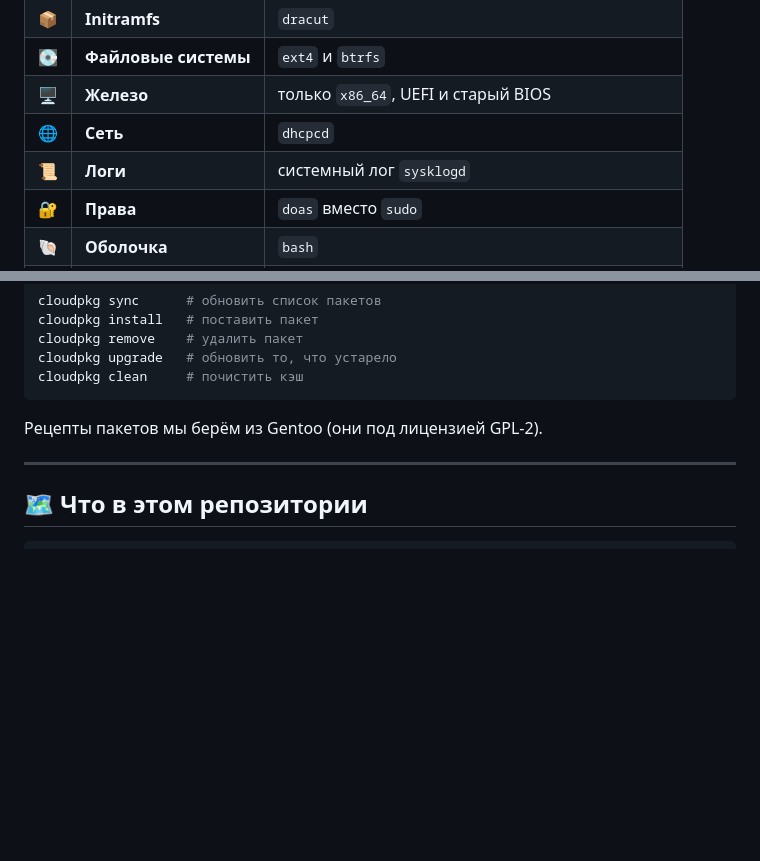
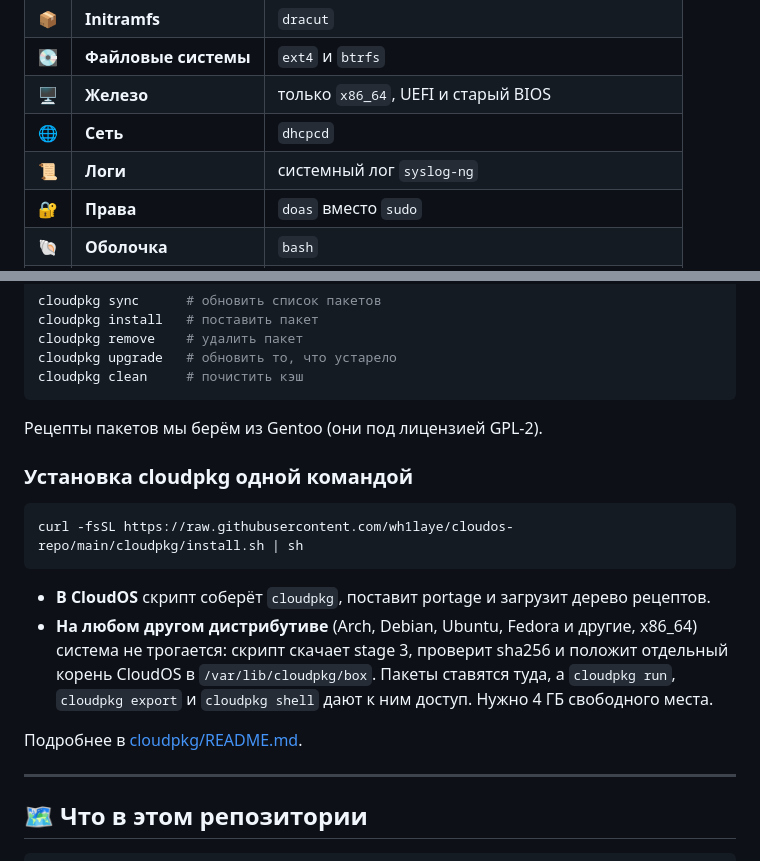
Before and after one commit to wh1laye/cloudos-repo, a Markdown page: README.md, 2 parts joined by grey strips. Rendered like a GitHub page; blank space fills up the shorter version.

````diff
--- a/README.md
+++ b/README.md
@@ -39,7 +39,7 @@ CloudOS это Linux система, которую я собираю сам, ш
 | 💽 | **Файловые системы** | `ext4` и `btrfs` |
 | 🖥️ | **Железо** | только `x86_64`, UEFI и старый BIOS |
 | 🌐 | **Сеть** | `dhcpcd` |
-| 📜 | **Логи** | системный лог `sysklogd` |
+| 📜 | **Логи** | системный лог `syslog-ng` |
 | 🔐 | **Права** | `doas` вместо `sudo` |
 | 🐚 | **Оболочка** | `bash` |
 | ⚙️ | **Компиляторы** | `gcc` и `clang`, выбираешь сам |
@@ -90,6 +90,17 @@ cloudpkg clean     # почистить кэш
 
 Рецепты пакетов мы берём из Gentoo (они под лицензией GPL-2).
 
+### Установка cloudpkg одной командой
+
+```bash
+curl -fsSL https://raw.githubusercontent.com/wh1laye/cloudos-repo/main/cloudpkg/install.sh | sh
+```
+
+- **В CloudOS** скрипт соберёт `cloudpkg`, поставит portage и загрузит дерево рецептов.
+- **На любом другом дистрибутиве** (Arch, Debian, Ubuntu, Fedora и другие, x86_64) система не трогается: скрипт скачает stage 3, проверит sha256 и положит отдельный корень CloudOS в `/var/lib/cloudpkg/box`. Пакеты ставятся туда, а `cloudpkg run`, `cloudpkg export` и `cloudpkg shell` дают к ним доступ. Нужно 4 ГБ свободного места.
+
+Подробнее в [cloudpkg/README.md](cloudpkg/README.md).
+
 ---
 
 ## 🗺️ Что в этом репозитории
````
